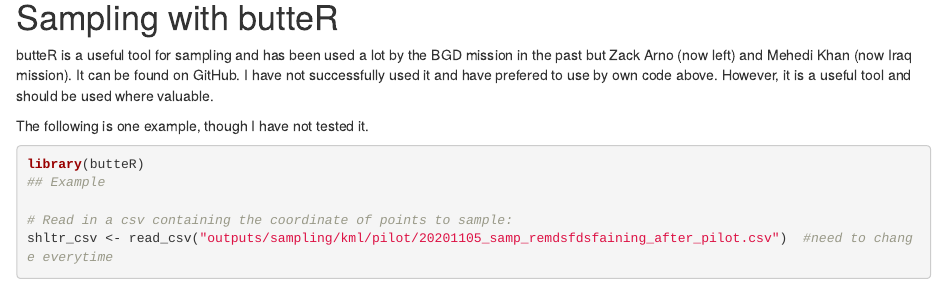
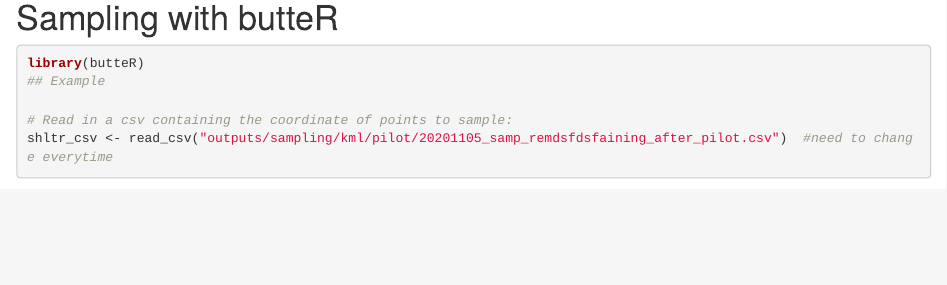
Before and after one commit to zia-foisal/Github, an R Markdown document (StratifiedRandomSamplingWithR.Rmd): the page in a window 1100 px wide, from 10900 px down. Rendered offline with R 4.5, knitr and Pandoc, with nearby package versions; some code elsewhere in the file could not run offline; common packages that the code uses without loading them are loaded.

Commit message:
changed text

````diff
--- a/StratifiedRandomSamplingWithR.Rmd
+++ b/StratifiedRandomSamplingWithR.Rmd
@@ -402,9 +402,6 @@
 ```
 # Sampling with butteR
 
-butteR is a useful tool for sampling and has been used a lot by the BGD mission in the past but Zack Arno (now left) and Mehedi Khan (now Iraq mission). It can be found on GitHub. I have not successfully used it and have prefered to use by own code above. However, it is a useful tool and should be used where valuable.
-
-The following is one example, though I have not tested it.
 ```{r}
 library(butteR)
 ## Example
````
Also changed, not shown: 2 other files.
